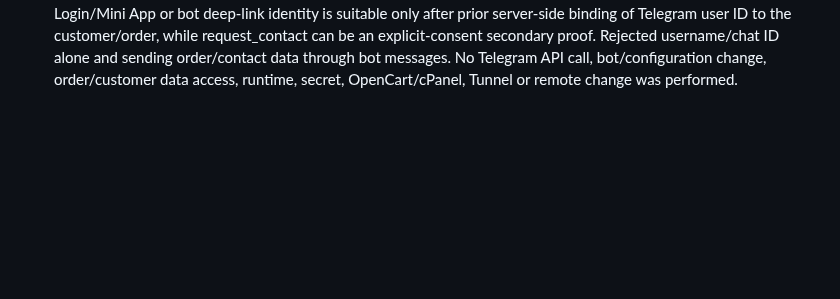
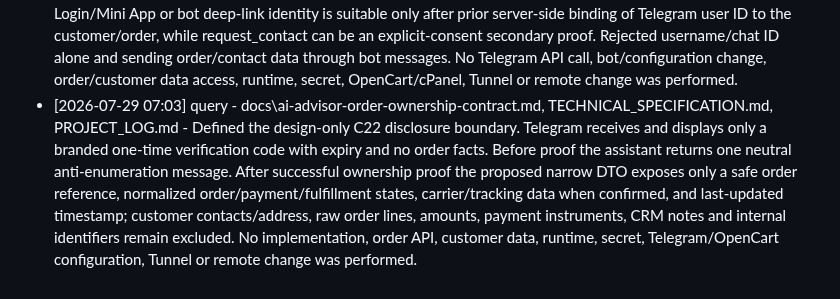
Before and after one commit to roman4ik1985/ai-advisor, a Markdown page: PROJECT_LOG.md, the part around the change. Rendered like a GitHub page; blank space fills up the shorter version.

Commit message:
docs: record narrow order disclosure boundary

```diff
--- a/PROJECT_LOG.md
+++ b/PROJECT_LOG.md
@@ -157,3 +157,4 @@
 - [2026-07-29 06:47] implementation - order-ownership-contract.mjs, test\order-ownership-contract.test.mjs, docs\ai-advisor-order-ownership-contract.md, README.md, TECHNICAL_SPECIFICATION.md, PROJECT_LOG.md - Implemented C20 as an isolated executable ownership/auth policy contract. Only a fresh unconsumed opaque server-bound proof with verified subject/channel/nonce/attempt bindings can open the future lookup gate; malformed, expired, replayed or extra-field envelopes fail closed to one anti-enumeration public result. Focused C20 tests pass 11/11 and the full source suite passes 107/107. Documented the C21 trusted-channel decision gate and kept C21-C25, HTTP/runtime integration, order APIs and customer/order data disabled. No SalesDrive request, runtime, secret, OpenCart/cPanel, Tunnel or remote was accessed or changed.
 - [2026-07-29 06:56] query - docs\ai-advisor-order-ownership-contract.md, NIST SP 800-63B, OWASP authentication guidance, PROJECT_LOG.md - Compared design-only C21 verification mechanisms. Recommended authenticated OpenCart account ownership as the primary path, single-use SMS proof to the existing order phone for guest orders, and manager-assisted verification as fallback; email link is recovery-grade rather than the primary authentication factor. Rejected order number plus phone/email knowledge checks. Required generic timing/body, ten-minute single-use proof, binding, atomic consumption and layered rate limits. No implementation, order API, customer data, runtime, secret, OpenCart/cPanel, Tunnel or remote was accessed or changed.
 - [2026-07-29 07:01] query - Telegram Gateway API, Telegram Login, Bot deep links, Mini Apps, PROJECT_LOG.md - Compared design-only Telegram options for C21. Recommended Telegram Gateway single-use OTP to the voluntarily provided phone already stored on the order as the best guest-order mechanism; signed Telegram Login/Mini App or bot deep-link identity is suitable only after prior server-side binding of Telegram user ID to the customer/order, while request_contact can be an explicit-consent secondary proof. Rejected username/chat ID alone and sending order/contact data through bot messages. No Telegram API call, bot/configuration change, order/customer data access, runtime, secret, OpenCart/cPanel, Tunnel or remote change was performed.
+- [2026-07-29 07:03] query - docs\ai-advisor-order-ownership-contract.md, TECHNICAL_SPECIFICATION.md, PROJECT_LOG.md - Defined the design-only C22 disclosure boundary. Telegram receives and displays only a branded one-time verification code with expiry and no order facts. Before proof the assistant returns one neutral anti-enumeration message. After successful ownership proof the proposed narrow DTO exposes only a safe order reference, normalized order/payment/fulfillment states, carrier/tracking data when confirmed, and last-updated timestamp; customer contacts/address, raw order lines, amounts, payment instruments, CRM notes and internal identifiers remain excluded. No implementation, order API, customer data, runtime, secret, Telegram/OpenCart configuration, Tunnel or remote change was performed.
```
